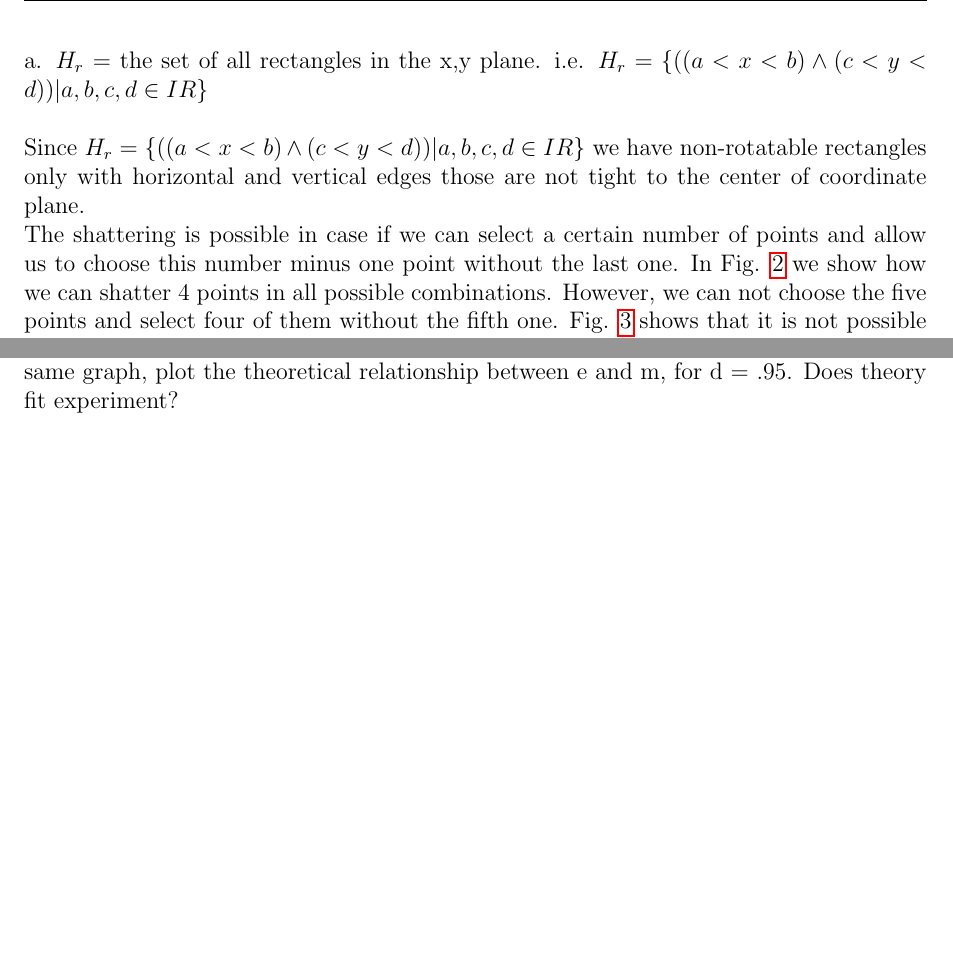
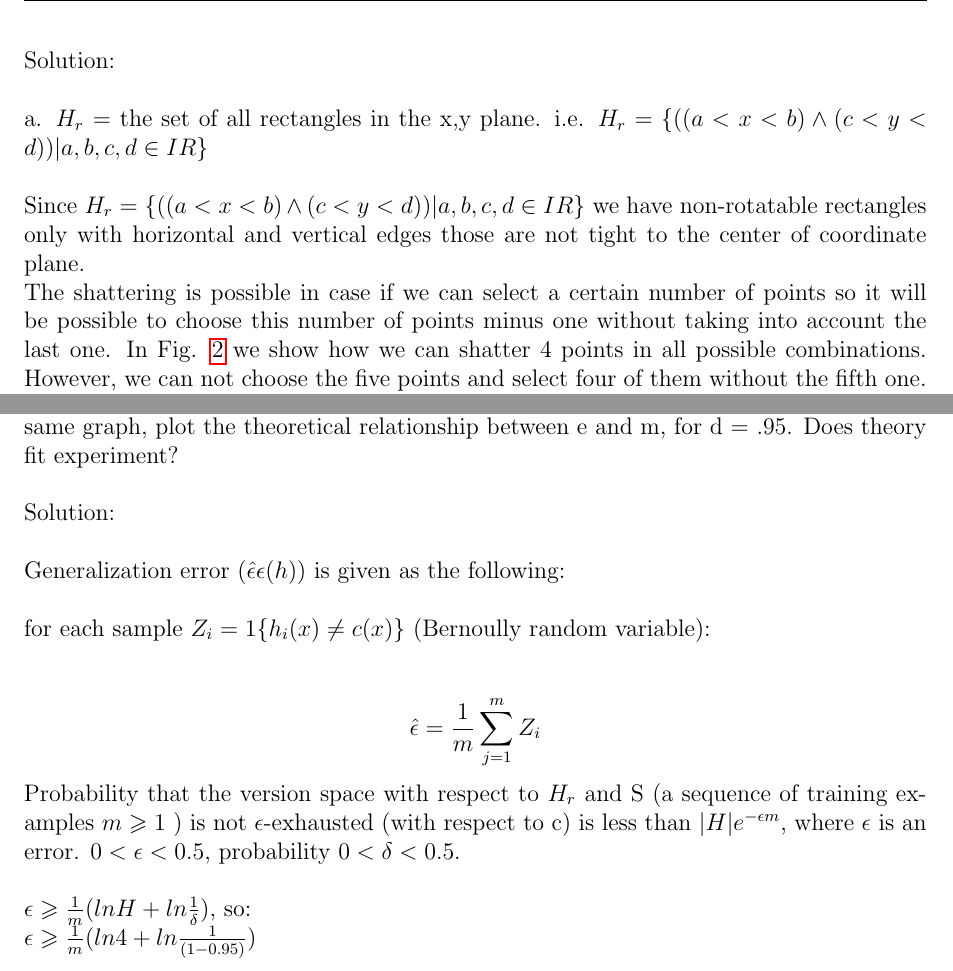
Before and after one commit to elhele/NN, a LaTeX document (161024/NN_PetrLukinIvanVishniakouEvgeniyaOvchinnikova_241016.tex): two parts of pages 2 and 4 of 4, joined at a grey line, cut at the place of the change, the shorter picture padded with empty space. Compiled offline with pdfLaTeX.

Commit message:
started second ex

```diff
--- a/161024/NN_PetrLukinIvanVishniakouEvgeniyaOvchinnikova_241016.txt.tex
+++ b/161024/NN_PetrLukinIvanVishniakouEvgeniyaOvchinnikova_241016.tex
@@ -68,10 +68,12 @@
 \subsection*{Exercise 2.1}
 Consider the space of instances X corresponding to all points in the x, y plane. Give the VC dimension of the following hypothesis spaces:\\
 
+Solution:\\
+
 a. $H_r$ = the set of all rectangles in the x,y plane. i.e. $H_r = \{((a < x < b) \wedge (c < y < d)) | a, b, c, d \in IR\}$\\
 
 Since $H_r = \{((a < x < b) \wedge (c < y < d)) | a, b, c, d \in IR\}$ we have non-rotatable rectangles only with horizontal and vertical edges those are not tight to the center of coordinate plane. \\
-The shattering is possible in case if we can select a certain number of points and allow us to choose this number minus one point without the last one. In Fig. \ref{fig:RectangularPoints} we show how we can shatter 4 points in all possible combinations. However, we can not choose the five points and select four of them without the fifth one.  Fig. \ref{fig:Rectangular5Points} shows that it is not possible to shatter 5 points. One can see that to define the fifth point we already have four defined points on a rectangle. Fifth point can be either inside or on the edge. Therefore, VC dimension is 4.
+The shattering is possible in case if we can select a certain number of points so it will be possible to choose this number of points minus one without taking into account the last one. In Fig. \ref{fig:RectangularPoints} we show how we can shatter 4 points in all possible combinations. However, we can not choose the five points and select four of them without the fifth one.  Fig. \ref{fig:Rectangular5Points} shows that it is not possible to shatter 5 points. One can see that to define the fifth point we already have four defined points on a rectangle. Fifth point can be either inside or on the edge. Therefore, VC dimension is 4.
 
 \begin{figure}[h]
   \centering
@@ -125,7 +127,21 @@ Task:
 
 \end{itemize}
 
-Plot the generalization error as a function of the number of training examples, m. On the same graph, plot the theoretical relationship between e and m, for d = .95. Does theory fit experiment?
+Plot the generalization error  as a function of the number of training examples, m. On the same graph, plot the theoretical relationship between e and m, for d = .95. Does theory fit experiment?\\
+
+Solution:\\
+
+Generalization error ($ \hat{\epsilon}\epsilon (h)$) is given as the following:\\
+
+for each sample $Z_i = 1\{ h_i(x) \neq c(x) \}$ (Bernoully random variable):\\
+
+$$\hat{\epsilon} = \frac{1}{m}\sum_{j=1}^{m} Z_i$$
+
+Probability that the version space with respect to $H_r$ and S (a sequence of training examples $m\geqslant 1$ ) is not $\epsilon$-exhausted (with respect to c) is less than $|H| e^{-\epsilon m}$, where  $\epsilon$ is an error. $0<\epsilon<0.5$, probability $0<\delta<0.5$.\\
+
+$\epsilon \geqslant \frac{1}{m}(lnH + ln\frac{1}{\delta})$, so:
+
+$\epsilon \geqslant \frac{1}{m}(ln4 + ln\frac{1}{(1-0.95)})$
 
 
 
```
Also changed, not shown: 161024/NN_PetrLukinIvanVishniakouEvgeniyaOvchinnikova_241016.pdf (added), 161024/NN_PetrLukinIvanVishniakouEvgeniyaOvchinnikova_241016.txt.pdf (deleted), 161024/NN_PetrLukinIvanVishniakouEvgeniyaOvchinnikova_241016.tex (2 more changed lines), 1 other file.
